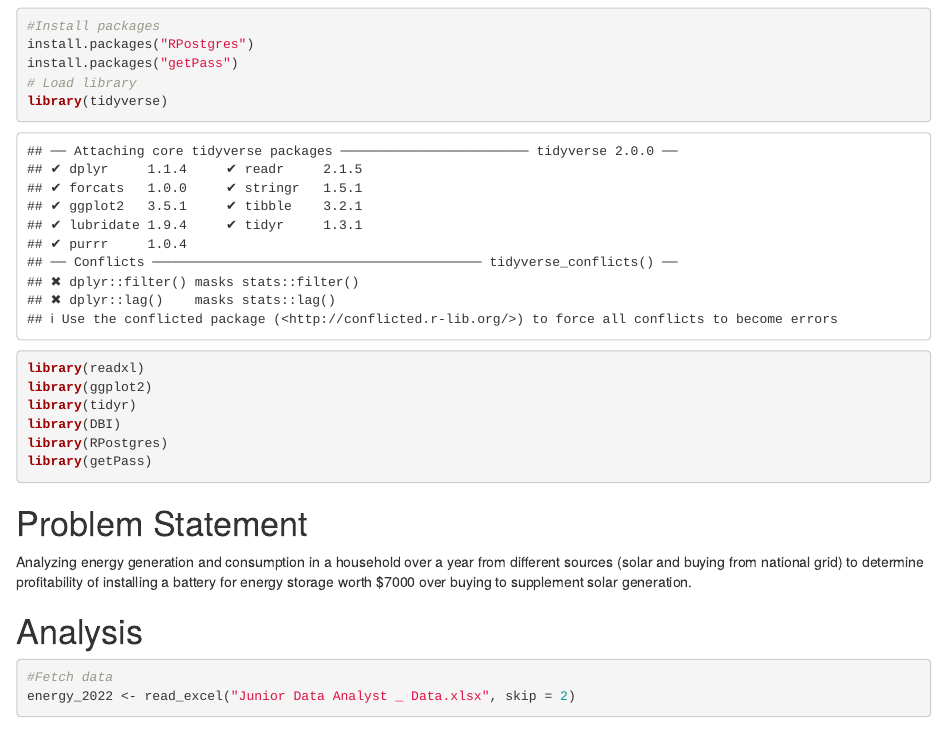
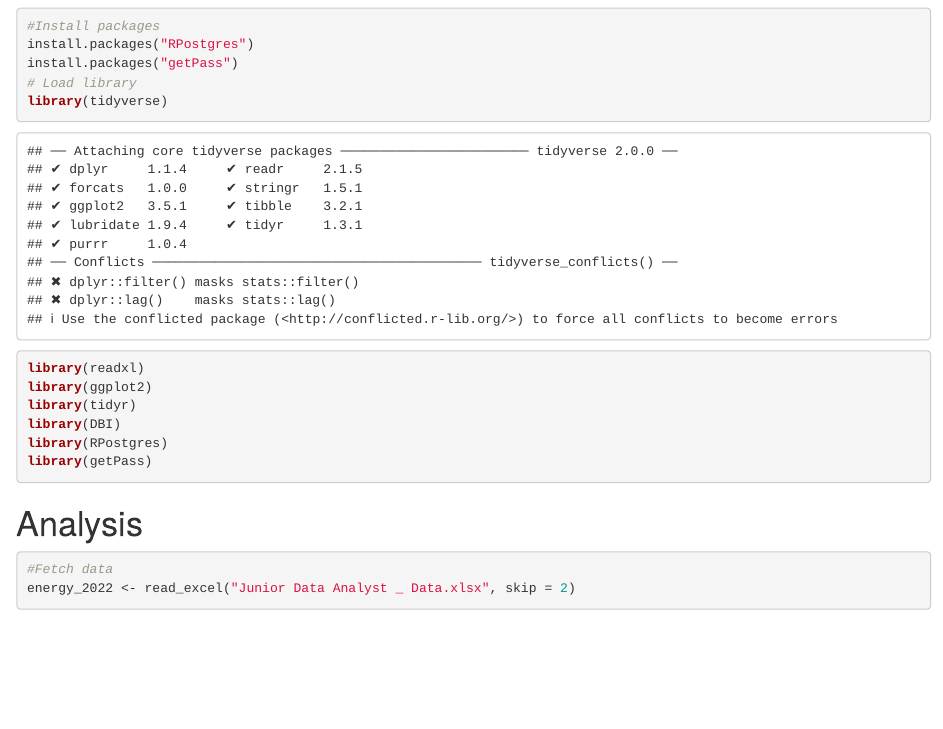
Before and after one commit to Gracenasa/Sustainable-Energy-Management, an R Markdown document (Codebase/R analysis code.Rmd): the page in a window 1100 px wide, from 120 px down. Rendered offline with R 4.5, knitr and Pandoc, with nearby package versions; some code elsewhere in the file could not run offline.

Commit message:
Update R analysis code.Rmd

````diff
--- a/Codebase/R analysis code.Rmd
+++ b/Codebase/R analysis code.Rmd
@@ -22,8 +22,6 @@ library(DBI)
 library(RPostgres)
 library(getPass)
 ```
-# Problem Statement
-Analyzing energy generation and consumption in a household over a year from different sources (solar and buying from national grid) to determine profitability of installing a battery for energy storage worth $7000 over buying to supplement solar generation.
 
 # Analysis
 ```{r}
````
